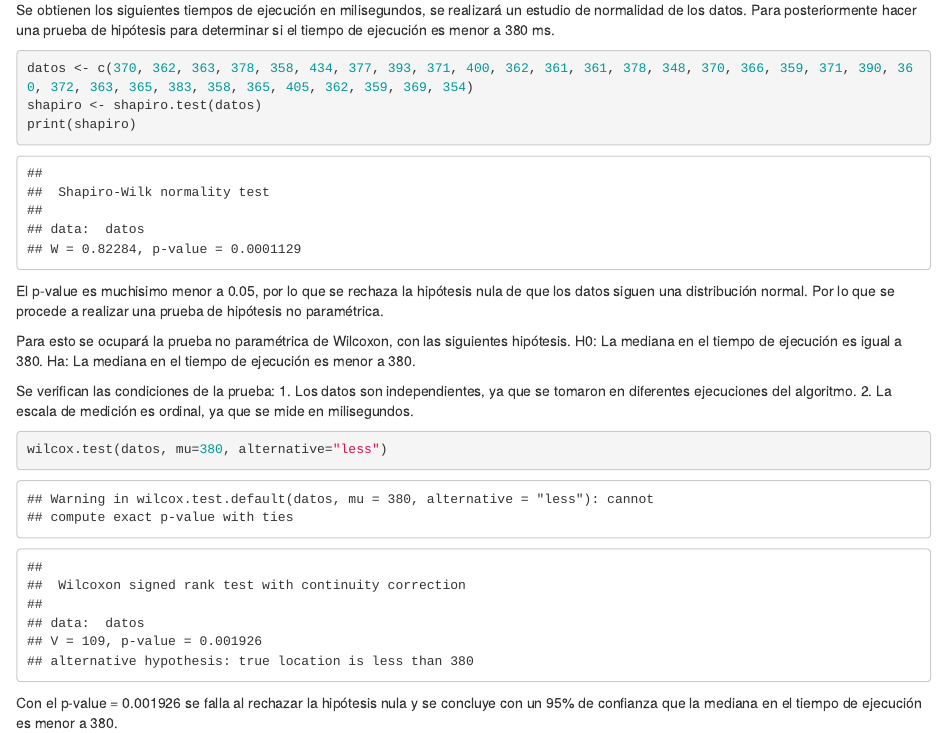
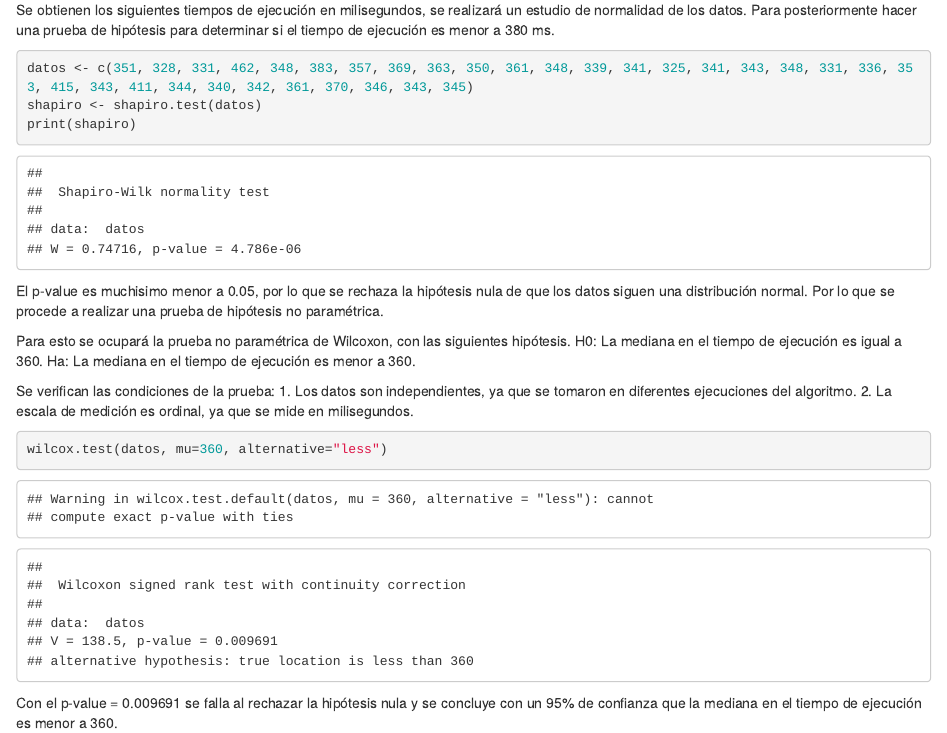
Before and after one commit to sebacassone/tarea2_tdp, an R Markdown document (estudio_tiempo_final.Rmd): the page in a window 1100 px wide, from 150 px down. Rendered offline with R 4.5, knitr and Pandoc, with nearby package versions.

Commit message:
fix: se corrige estudio

````diff
--- a/estudio_tiempo_final.Rmd
+++ b/estudio_tiempo_final.Rmd
@@ -15,7 +15,7 @@ Se hace un estudio de los tiempos de la ejecución del algoritmo con Heuristicas
 Se obtienen los siguientes tiempos de ejecución en milisegundos, se realizará un estudio de normalidad de los datos. Para posteriormente
 hacer una prueba de hipótesis para determinar si el tiempo de ejecución es menor a 380 ms.
 ```{r}
-datos <- c(370, 362, 363, 378, 358, 434, 377, 393, 371, 400, 362, 361, 361, 378, 348, 370, 366, 359, 371, 390, 360, 372, 363, 365, 383, 358, 365, 405, 362, 359, 369, 354)
+datos <- c(351, 328, 331, 462, 348, 383, 357, 369, 363, 350, 361, 348, 339, 341, 325, 341, 343, 348, 331, 336, 353, 415, 343, 411, 344, 340, 342, 361, 370, 346, 343, 345)
 shapiro <- shapiro.test(datos)
 print(shapiro)
 ```
@@ -23,15 +23,15 @@ print(shapiro)
 El p-value es muchisimo menor a 0.05, por lo que se rechaza la hipótesis nula de que los datos siguen una distribución normal. Por lo que se procede a realizar una prueba de hipótesis no paramétrica.
 
 Para esto se ocupará la prueba no paramétrica de Wilcoxon, con las siguientes hipótesis.
-H0: La mediana en el tiempo de ejecución es igual a 380.
-Ha: La mediana en el tiempo de ejecución es menor a 380.
+H0: La mediana en el tiempo de ejecución es igual a 360.
+Ha: La mediana en el tiempo de ejecución es menor a 360.
 
 Se verifican las condiciones de la prueba:
 1. Los datos son independientes, ya que se tomaron en diferentes ejecuciones del algoritmo.
 2. La escala de medición es ordinal, ya que se mide en milisegundos.
 
 ```{r}
-wilcox.test(datos, mu=380, alternative="less")
+wilcox.test(datos, mu=360, alternative="less")
 ```
 
-Con el p-value = 0.001926 se falla al rechazar la hipótesis nula y se concluye con un 95% de confianza que la mediana en el tiempo de ejecución es menor a 380.
+Con el p-value = 0.009691 se falla al rechazar la hipótesis nula y se concluye con un 95% de confianza que la mediana en el tiempo de ejecución es menor a 360.
````
